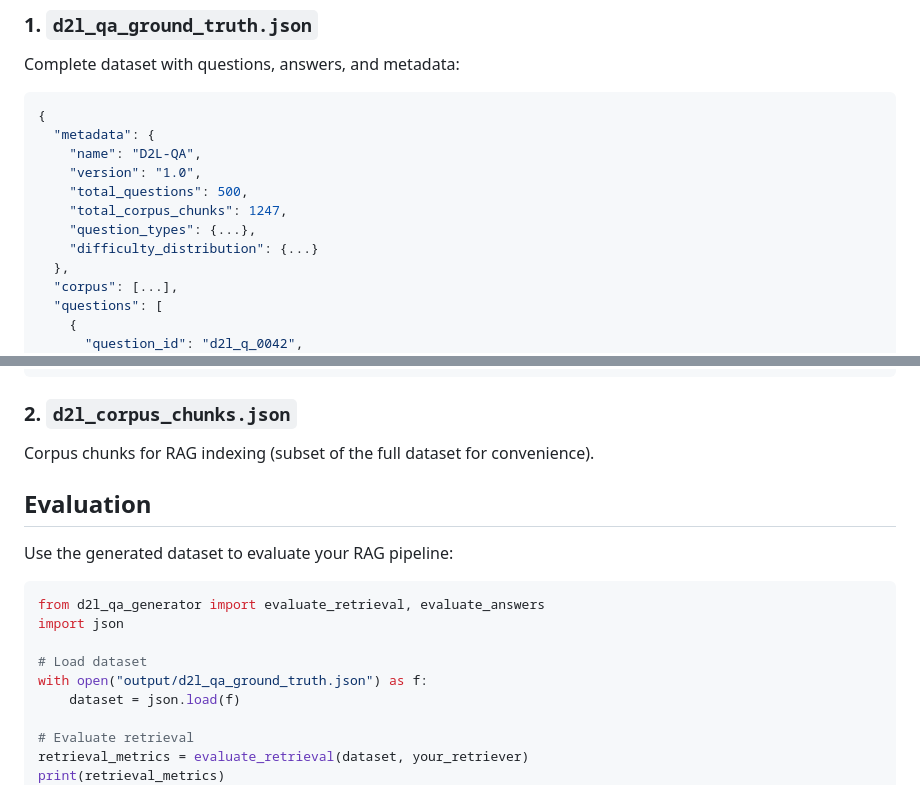
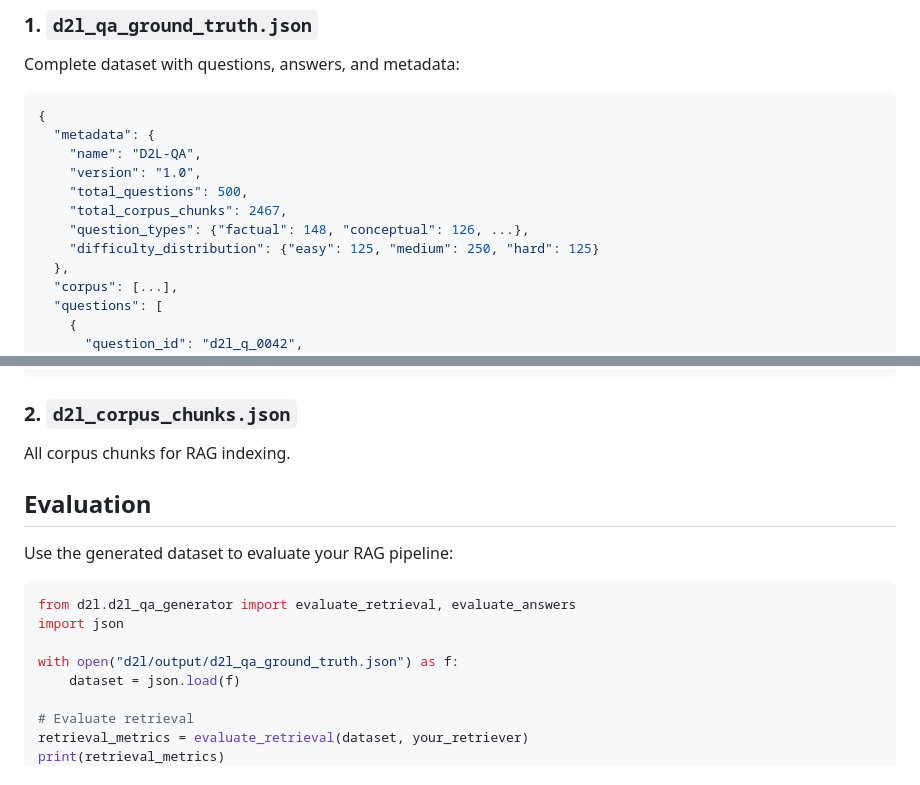
Before and after one commit to Nyeinchanaung/fslsm-mcp-rag, a Markdown page: d2l/README.md, 2 parts joined by grey strips. Rendered like a GitHub page.

````diff
--- a/d2l/README.md
+++ b/d2l/README.md
@@ -68,9 +103,9 @@ Complete dataset with questions, answers, and metadata:
     "name": "D2L-QA",
     "version": "1.0",
     "total_questions": 500,
-    "total_corpus_chunks": 1247,
-    "question_types": {...},
-    "difficulty_distribution": {...}
+    "total_corpus_chunks": 2467,
+    "question_types": {"factual": 148, "conceptual": 126, ...},
+    "difficulty_distribution": {"easy": 125, "medium": 250, "hard": 125}
   },
   "corpus": [...],
   "questions": [
@@ -89,18 +124,17 @@ Complete dataset with questions, answers, and metadata:
 ```
 
 ### 2. `d2l_corpus_chunks.json`
-Corpus chunks for RAG indexing (subset of the full dataset for convenience).
+All corpus chunks for RAG indexing.
 
 ## Evaluation
 
 Use the generated dataset to evaluate your RAG pipeline:
 
 ```python
-from d2l_qa_generator import evaluate_retrieval, evaluate_answers
+from d2l.d2l_qa_generator import evaluate_retrieval, evaluate_answers
 import json
 
-# Load dataset
-with open("output/d2l_qa_ground_truth.json") as f:
+with open("d2l/output/d2l_qa_ground_truth.json") as f:
     dataset = json.load(f)
 
 # Evaluate retrieval
````
Also changed, not shown: other parts of d2l/README.md (+84 -51 lines).
